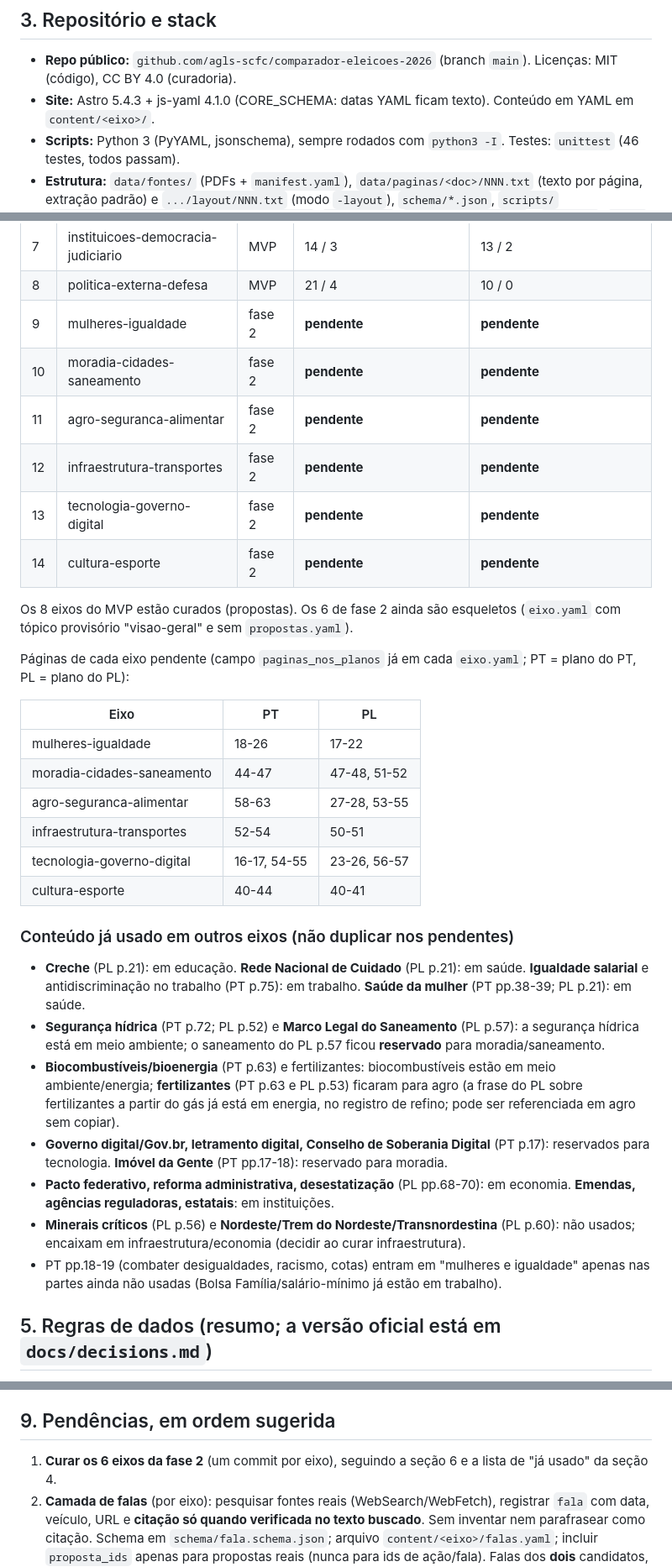
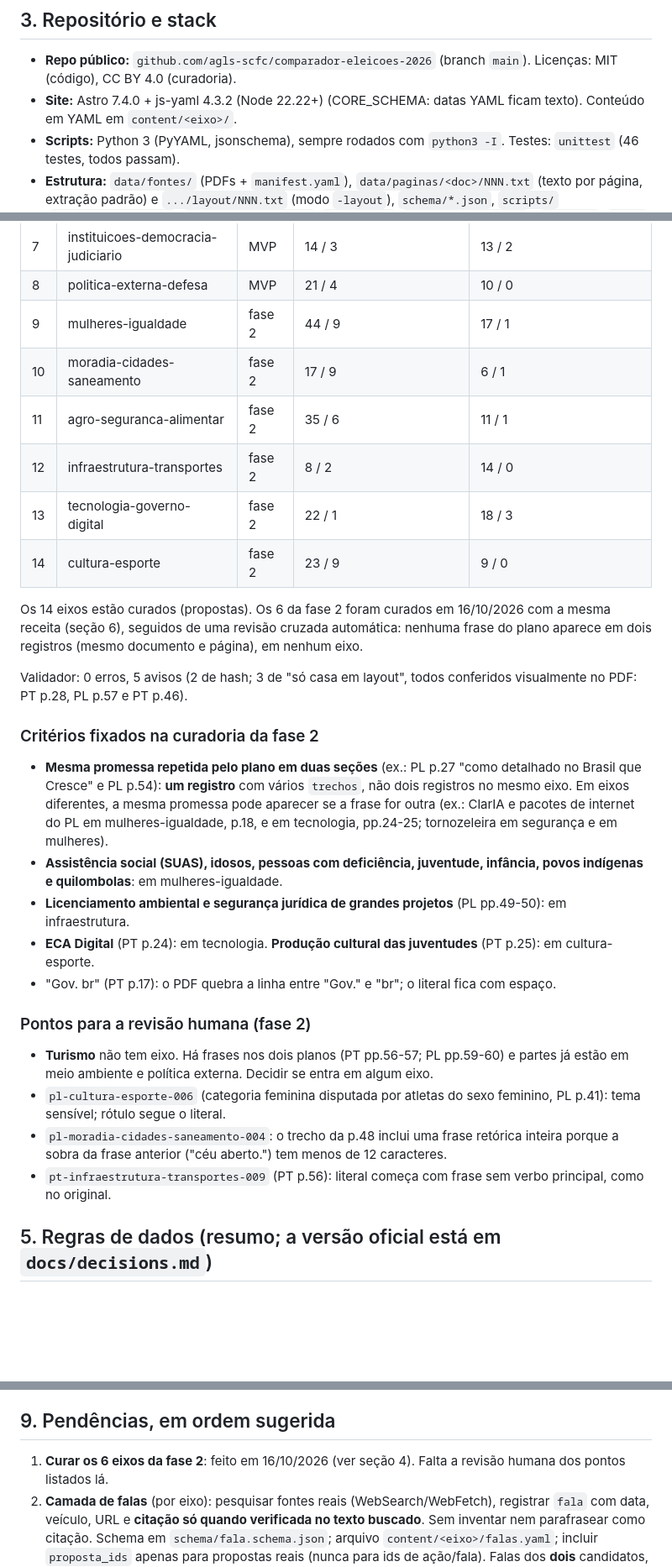
Before and after one commit to agls-scfc/comparador-eleicoes-2026, a Markdown page: docs/HANDOFF.md, 3 parts joined by grey strips. Shown at 84% size. Rendered like a GitHub page; blank space fills up the shorter version.

Commit message:
Handoff: curadoria da fase 2 concluída, critérios fixados e pontos para revisão humana
Co-Authored-By: Claude Opus 5.5 <noreply@anthropic.com>

```diff
--- a/docs/HANDOFF.md
+++ b/docs/HANDOFF.md
@@ -24,7 +24,7 @@ Design: segue o documento do projeto "Identidade visual para campanha política:
 ## 3. Repositório e stack
 
 - **Repo público:** `github.com/agls-scfc/comparador-eleicoes-2026` (branch `main`). Licenças: MIT (código), CC BY 4.0 (curadoria).
-- **Site:** Astro 5.4.3 + js-yaml 4.1.0 (CORE_SCHEMA: datas YAML ficam texto). Conteúdo em YAML em `content/<eixo>/`.
+- **Site:** Astro 7.4.0 + js-yaml 4.3.2 (Node 22.22+) (CORE_SCHEMA: datas YAML ficam texto). Conteúdo em YAML em `content/<eixo>/`.
 - **Scripts:** Python 3 (PyYAML, jsonschema), sempre rodados com `python3 -I`. Testes: `unittest` (46 testes, todos passam).
 - **Estrutura:** `data/fontes/` (PDFs + `manifest.yaml`), `data/paginas/<doc>/NNN.txt` (texto por página, extração padrão) e `.../layout/NNN.txt` (modo `-layout`), `schema/*.json`, `scripts/` (`extrair_paginas.py`, `verificar_fontes.py`, `validar.py`, `curadoria/curar.py`), `content/`, `site/`, `docs/`, `tests/`.
 - **Rodar localmente:** ver "Rodando localmente" no `README.md` (Windows/PowerShell e macOS/Linux). Resumo: `python3 scripts/validar.py` deve dar `0 erro(s)`; no `site/`: `npm ci` e `npm run dev` (http://localhost:4321/, modo pré-visualização).
@@ -62,35 +62,31 @@ Todos os eixos estão com `status: em_preparacao` (nada "publicado" ainda; publi
 | 6 | meio-ambiente-clima-energia | MVP | 31 / 10 | 17 / 2 |
 | 7 | instituicoes-democracia-judiciario | MVP | 14 / 3 | 13 / 2 |
 | 8 | politica-externa-defesa | MVP | 21 / 4 | 10 / 0 |
-| 9 | mulheres-igualdade | fase 2 | **pendente** | **pendente** |
-| 10 | moradia-cidades-saneamento | fase 2 | **pendente** | **pendente** |
-| 11 | agro-seguranca-alimentar | fase 2 | **pendente** | **pendente** |
-| 12 | infraestrutura-transportes | fase 2 | **pendente** | **pendente** |
-| 13 | tecnologia-governo-digital | fase 2 | **pendente** | **pendente** |
-| 14 | cultura-esporte | fase 2 | **pendente** | **pendente** |
+| 9 | mulheres-igualdade | fase 2 | 44 / 9 | 17 / 1 |
+| 10 | moradia-cidades-saneamento | fase 2 | 17 / 9 | 6 / 1 |
+| 11 | agro-seguranca-alimentar | fase 2 | 35 / 6 | 11 / 1 |
+| 12 | infraestrutura-transportes | fase 2 | 8 / 2 | 14 / 0 |
+| 13 | tecnologia-governo-digital | fase 2 | 22 / 1 | 18 / 3 |
+| 14 | cultura-esporte | fase 2 | 23 / 9 | 9 / 0 |
 
-Os 8 eixos do MVP estão curados (propostas). Os 6 de fase 2 ainda são esqueletos (`eixo.yaml` com tópico provisório "visao-geral" e sem `propostas.yaml`).
+Os 14 eixos estão curados (propostas). Os 6 da fase 2 foram curados em 16/10/2026 com a mesma receita (seção 6), seguidos de uma revisão cruzada automática: nenhuma frase do plano aparece em dois registros (mesmo documento e página), em nenhum eixo.
 
-Páginas de cada eixo pendente (campo `paginas_nos_planos` já em cada `eixo.yaml`; PT = plano do PT, PL = plano do PL):
+Validador: 0 erros, 5 avisos (2 de hash; 3 de "só casa em layout", todos conferidos visualmente no PDF: PT p.28, PL p.57 e PT p.46).
 
-| Eixo | PT | PL |
-|---|---|---|
-| mulheres-igualdade | 18-26 | 17-22 |
-| moradia-cidades-saneamento | 44-47 | 47-48, 51-52 |
-| agro-seguranca-alimentar | 58-63 | 27-28, 53-55 |
-| infraestrutura-transportes | 52-54 | 50-51 |
-| tecnologia-governo-digital | 16-17, 54-55 | 23-26, 56-57 |
-| cultura-esporte | 40-44 | 40-41 |
+### Critérios fixados na curadoria da fase 2
 
-### Conteúdo já usado em outros eixos (não duplicar nos pendentes)
+- **Mesma promessa repetida pelo plano em duas seções** (ex.: PL p.27 "como detalhado no Brasil que Cresce" e PL p.54): **um registro** com vários `trechos`, não dois registros no mesmo eixo. Em eixos diferentes, a mesma promessa pode aparecer se a frase for outra (ex.: ClarIA e pacotes de internet do PL em mulheres-igualdade, p.18, e em tecnologia, pp.24-25; tornozeleira em segurança e em mulheres).
+- **Assistência social (SUAS), idosos, pessoas com deficiência, juventude, infância, povos indígenas e quilombolas**: em mulheres-igualdade.
+- **Licenciamento ambiental e segurança jurídica de grandes projetos** (PL pp.49-50): em infraestrutura.
+- **ECA Digital** (PT p.24): em tecnologia. **Produção cultural das juventudes** (PT p.25): em cultura-esporte.
+- "Gov. br" (PT p.17): o PDF quebra a linha entre "Gov." e "br"; o literal fica com espaço.
 
-- **Creche** (PL p.21): em educação. **Rede Nacional de Cuidado** (PL p.21): em saúde. **Igualdade salarial** e antidiscriminação no trabalho (PT p.75): em trabalho. **Saúde da mulher** (PT pp.38-39; PL p.21): em saúde.
-- **Segurança hídrica** (PT p.72; PL p.52) e **Marco Legal do Saneamento** (PL p.57): a segurança hídrica está em meio ambiente; o saneamento do PL p.57 ficou **reservado** para moradia/saneamento.
-- **Biocombustíveis/bioenergia** (PT p.63) e fertilizantes: biocombustíveis estão em meio ambiente/energia; **fertilizantes** (PT p.63 e PL p.53) ficaram para agro (a frase do PL sobre fertilizantes a partir do gás já está em energia, no registro de refino; pode ser referenciada em agro sem copiar).
-- **Governo digital/Gov.br, letramento digital, Conselho de Soberania Digital** (PT p.17): reservados para tecnologia. **Imóvel da Gente** (PT pp.17-18): reservado para moradia.
-- **Pacto federativo, reforma administrativa, desestatização** (PL pp.68-70): em economia. **Emendas, agências reguladoras, estatais**: em instituições.
-- **Minerais críticos** (PL p.56) e **Nordeste/Trem do Nordeste/Transnordestina** (PL p.60): não usados; encaixam em infraestrutura/economia (decidir ao curar infraestrutura).
-- PT pp.18-19 (combater desigualdades, racismo, cotas) entram em "mulheres e igualdade" apenas nas partes ainda não usadas (Bolsa Família/salário-mínimo já estão em trabalho).
+### Pontos para a revisão humana (fase 2)
+
+- **Turismo** não tem eixo. Há frases nos dois planos (PT pp.56-57; PL pp.59-60) e partes já estão em meio ambiente e política externa. Decidir se entra em algum eixo.
+- `pl-cultura-esporte-006` (categoria feminina disputada por atletas do sexo feminino, PL p.41): tema sensível; rótulo segue o literal.
+- `pl-moradia-cidades-saneamento-004`: o trecho da p.48 inclui uma frase retórica inteira porque a sobra da frase anterior ("céu aberto.") tem menos de 12 caracteres.
+- `pt-infraestrutura-transportes-009` (PT p.56): literal começa com frase sem verbo principal, como no original.
 
 ## 5. Regras de dados (resumo; a versão oficial está em `docs/decisions.md`)
 
@@ -148,7 +144,7 @@ Critério de seleção usado: compromissos = frases de futuro/intenção do plan
 
 ## 9. Pendências, em ordem sugerida
 
-1. **Curar os 6 eixos da fase 2** (um commit por eixo), seguindo a seção 6 e a lista de "já usado" da seção 4.
+1. **Curar os 6 eixos da fase 2**: feito em 16/10/2026 (ver seção 4). Falta a revisão humana dos pontos listados lá.
 2. **Camada de falas** (por eixo): pesquisar fontes reais (WebSearch/WebFetch), registrar `fala` com data, veículo, URL e **citação só quando verificada no texto buscado**. Sem inventar nem parafrasear como citação. Schema em `schema/fala.schema.json`; arquivo `content/<eixo>/falas.yaml`; incluir `proposta_ids` apenas para propostas reais (nunca para ids de ação/fala). Falas dos **dois** candidatos, mesmo critério.
 3. **Camada de ações/votos** (`content/<eixo>/acoes.yaml`, schema `schema/acao.schema.json`): sementes = leis citadas pelos próprios planos (ex.: Lei Antifacção 2026, PEC da Segurança, reforma tributária, novo arcabouço fiscal, nova lei do ensino médio, MP 871/2019, fim dos descontos associativos do INSS em nov/2025, PEC do fim da reeleição de autoria de Flávio Bolsonaro, escala 6x1 na Câmara). Precisa de **coletor de dados** (APIs da Câmara e do Senado) que rode fora deste ambiente; guardar o **bruto** em `data/votacoes/raw/` com data de coleta; estado do voto: `nominal`, `simbolica_sem_voto_individual` ou `sem_registro`. Há uma divergência não testada entre fontes sobre votos nominais da Câmara depois de maio/2024 (vazio vs. 115 nominais) e lacunas do Senado em 2015–2018: testar na coleta e documentar.
 4. **GitHub Actions:** feito. `ci.yml` (validar + testes + build em push/PR) e `deploy.yml` (GitHub Pages, **só manual**, até o Arthur aprovar a publicação). Falta ativar o Pages em *Settings > Pages > Source: GitHub Actions*.
```
